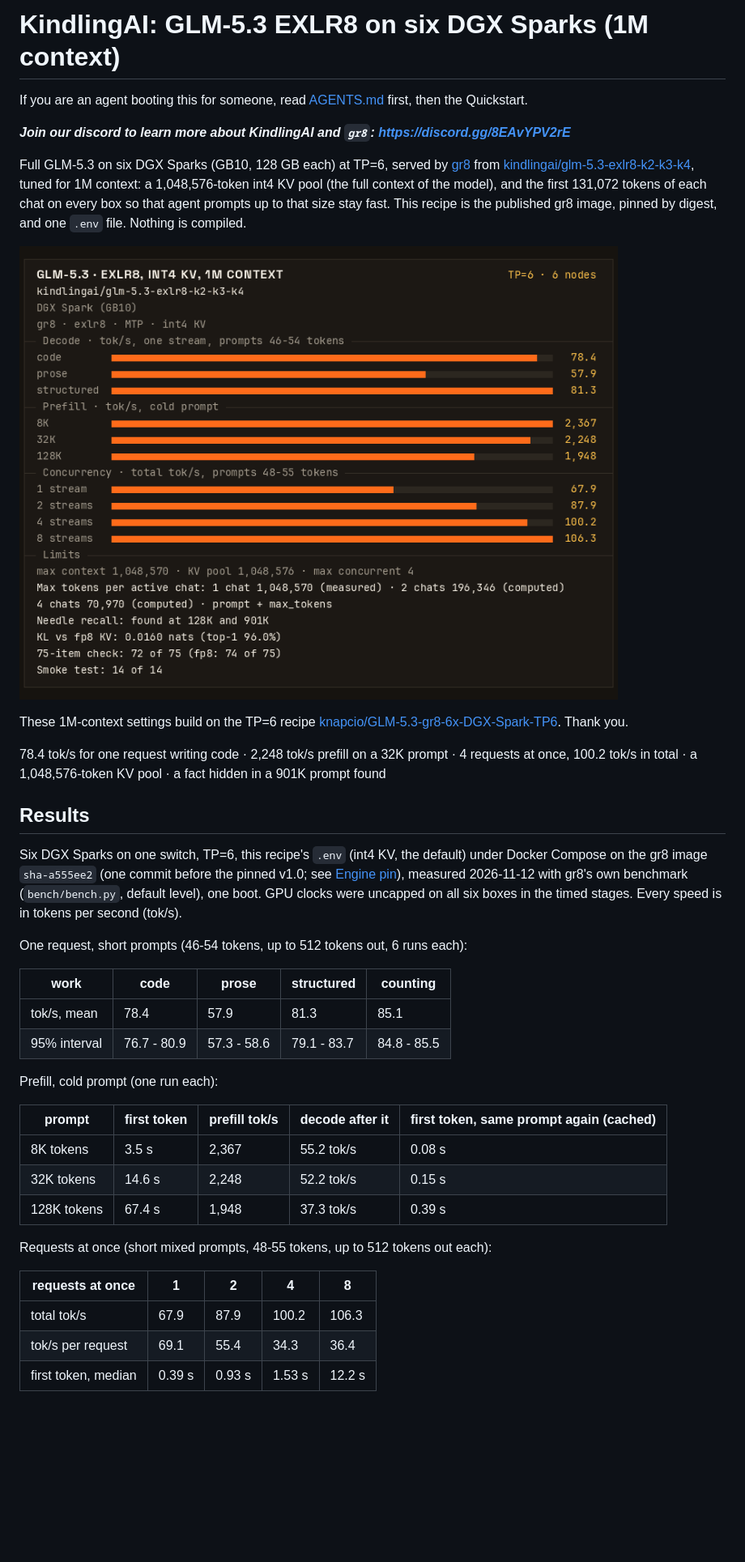
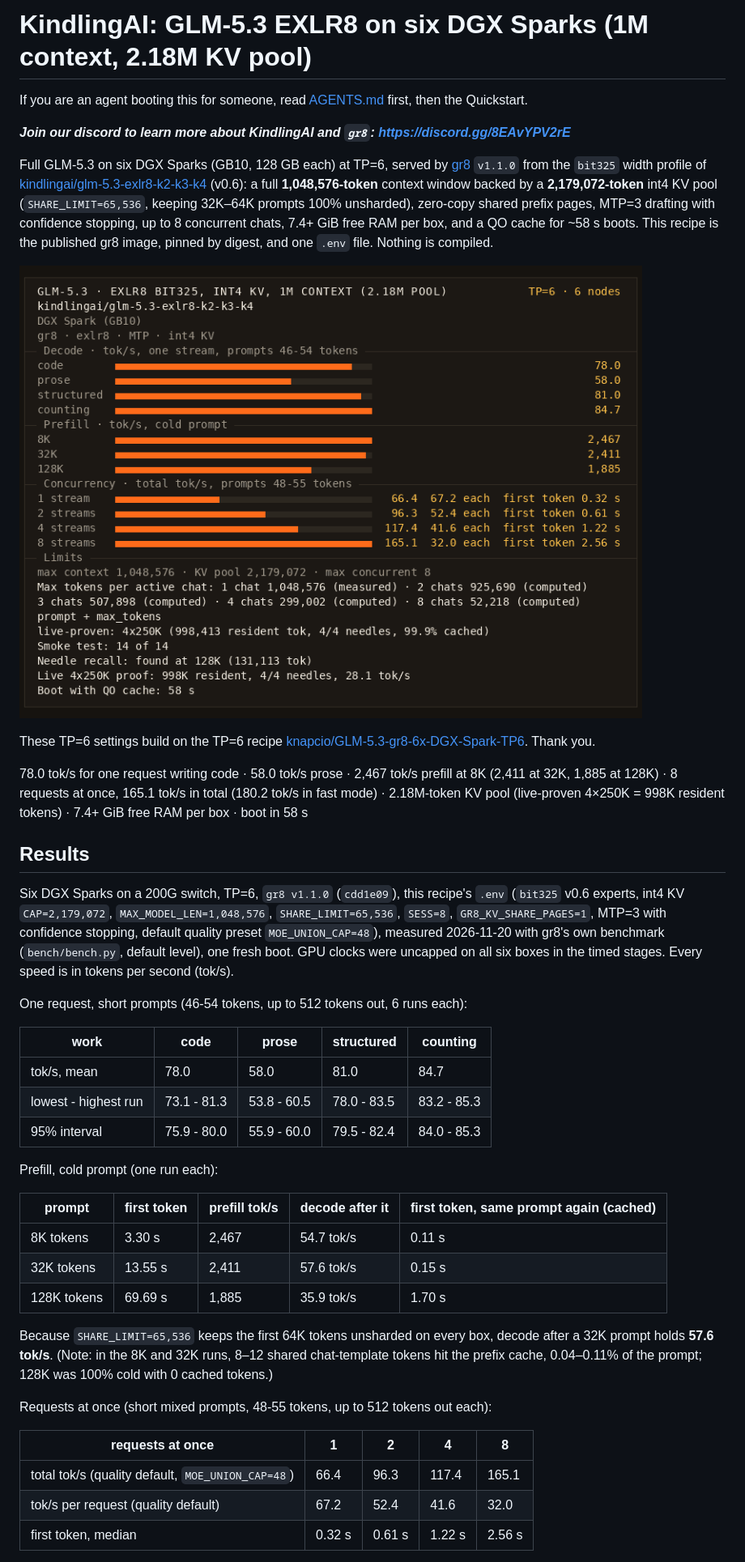
Before and after one commit to kindlingai/glm-5.3-exlr8-6x-spark, a Markdown page: README.md, the part around one of its changes. Shown at 81% size. Rendered like a GitHub page; pictures changed too: docs/card.png; blank space fills up the shorter version.

Commit message:
Pin gr8 v1.1.0, 2.18M KV pool (SHARE_LIMIT=65,536, SESS=8), quality/fast presets, and live 4x250K proof (#2)

```diff
--- a/README.md
+++ b/README.md
@@ -1,48 +1,49 @@
-# KindlingAI: GLM-5.3 EXLR8 on six DGX Sparks (1M context)
+# KindlingAI: GLM-5.3 EXLR8 on six DGX Sparks (1M context, 2.18M KV pool)
 
 If you are an agent booting this for someone, read [AGENTS.md](AGENTS.md) first, then the Quickstart.
 
 _**Join our discord to learn more about KindlingAI and `gr8`: https://discord.gg/8EAvYPV2rE**_
 
-Full GLM-5.3 on six DGX Sparks (GB10, 128 GB each) at TP=6, served by [gr8](https://github.com/kindlingai/gr8) from
-[kindlingai/glm-5.3-exlr8-k2-k3-k4](https://huggingface.co/kindlingai/glm-5.3-exlr8-k2-k3-k4), tuned for 1M context:
-a 1,048,576-token int4 KV pool (the full context of the model), and the first 131,072 tokens of each chat on every box so that agent prompts up to that
-size stay fast. This recipe is the published gr8 image, pinned by digest, and one `.env` file. Nothing is compiled.
+Full GLM-5.3 on six DGX Sparks (GB10, 128 GB each) at TP=6, served by [gr8](https://github.com/kindlingai/gr8) `v1.1.0` from
+the `bit325` width profile of [kindlingai/glm-5.3-exlr8-k2-k3-k4](https://huggingface.co/kindlingai/glm-5.3-exlr8-k2-k3-k4/tree/3e388b45b26ca4558351d22994afcfc85b99af74) (v0.6):
+a full **1,048,576-token** context window backed by a **2,179,072-token** int4 KV pool (`SHARE_LIMIT=65,536`, keeping 32K–64K prompts 100% unsharded),
+zero-copy shared prefix pages, MTP=3 drafting with confidence stopping, up to 8 concurrent chats, 7.4+ GiB free RAM per box,
+and a QO cache for ~58 s boots. This recipe is the published gr8 image, pinned by digest, and one `.env` file. Nothing is compiled.
 
 ![GLM-5.3 on six DGX Sparks, 1M context: decode, prefill and limits](docs/card.png)
 
-These 1M-context settings build on the TP=6 recipe
+These TP=6 settings build on the TP=6 recipe
 [knapcio/GLM-5.3-gr8-6x-DGX-Spark-TP6](https://github.com/knapcio/GLM-5.3-gr8-6x-DGX-Spark-TP6). Thank you.
 
-78.4 tok/s for one request writing code · 2,248 tok/s prefill on a 32K prompt · 4 requests at once, 100.2 tok/s in
-total · a 1,048,576-token KV pool · a fact hidden in a 901K prompt found
+78.0 tok/s for one request writing code · 58.0 tok/s prose · 2,467 tok/s prefill at 8K (2,411 at 32K, 1,885 at 128K) · 8 requests at once, 165.1 tok/s in total (180.2 tok/s in fast mode) · 2.18M-token KV pool (live-proven 4×250K = 998K resident tokens) · 7.4+ GiB free RAM per box · boot in 58 s
 
 ## Results
 
-Six DGX Sparks on one switch, TP=6, this recipe's `.env` (int4 KV, the default) under Docker Compose on the gr8 image
-`sha-a555ee2` (one commit before the pinned v1.0; see [Engine pin](#engine-pin)), measured 2026-11-12 with gr8's own benchmark (`bench/bench.py`, default level), one boot.
-GPU clocks were uncapped on all six boxes in the timed stages. Every speed is in tokens per second (tok/s).
+Six DGX Sparks on a 200G switch, TP=6, `gr8 v1.1.0` (`cdd1e09`), this recipe's `.env` (`bit325` v0.6 experts, int4 KV `CAP=2,179,072`, `MAX_MODEL_LEN=1,048,576`, `SHARE_LIMIT=65,536`, `SESS=8`, `GR8_KV_SHARE_PAGES=1`, MTP=3 with confidence stopping, default quality preset `MOE_UNION_CAP=48`), measured 2026-11-20 with gr8's own benchmark (`bench/bench.py`, default level), one fresh boot. GPU clocks were uncapped on all six boxes in the timed stages. Every speed is in tokens per second (tok/s).
 
 One request, short prompts (46-54 tokens, up to 512 tokens out, 6 runs each):
 
 | work | code | prose | structured | counting |
 |---|---|---|---|---|
-| tok/s, mean | 78.4 | 57.9 | 81.3 | 85.1 |
-| 95% interval | 76.7 - 80.9 | 57.3 - 58.6 | 79.1 - 83.7 | 84.8 - 85.5 |
+| tok/s, mean | 78.0 | 58.0 | 81.0 | 84.7 |
+| lowest - highest run | 73.1 - 81.3 | 53.8 - 60.5 | 78.0 - 83.5 | 83.2 - 85.3 |
+| 95% interval | 75.9 - 80.0 | 55.9 - 60.0 | 79.5 - 82.4 | 84.0 - 85.3 |
 
 Prefill, cold prompt (one run each):
 
 | prompt | first token | prefill tok/s | decode after it | first token, same prompt again (cached) |
 |---|---|---|---|---|
-| 8K tokens | 3.5 s | 2,367 | 55.2 tok/s | 0.08 s |
-| 32K tokens | 14.6 s | 2,248 | 52.2 tok/s | 0.15 s |
-| 128K tokens | 67.4 s | 1,948 | 37.3 tok/s | 0.39 s |
+| 8K tokens | 3.30 s | 2,467 | 54.7 tok/s | 0.11 s |
+| 32K tokens | 13.55 s | 2,411 | 57.6 tok/s | 0.15 s |
+| 128K tokens | 69.69 s | 1,885 | 35.9 tok/s | 1.70 s |
+
+Because `SHARE_LIMIT=65,536` keeps the first 64K tokens unsharded on every box, decode after a 32K prompt holds **57.6 tok/s**. (Note: in the 8K and 32K runs, 8–12 shared chat-template tokens hit the prefix cache, 0.04–0.11% of the prompt; 128K was 100% cold with 0 cached tokens.)
 
 Requests at once (short mixed prompts, 48-55 tokens, up to 512 tokens out each):
 
 | requests at once | 1 | 2 | 4 | 8 |
 |---|---|---|---|---|
-| total tok/s | 67.9 | 87.9 | 100.2 | 106.3 |
-| tok/s per request | 69.1 | 55.4 | 34.3 | 36.4 |
-| first token, median | 0.39 s | 0.93 s | 1.53 s | 12.2 s |
+| total tok/s (quality default, `MOE_UNION_CAP=48`) | 66.4 | 96.3 | 117.4 | 165.1 |
+| tok/s per request (quality default) | 67.2 | 52.4 | 41.6 | 32.0 |
+| first token, median | 0.32 s | 0.61 s | 1.22 s | 2.56 s |
 
```
Also changed, not shown: other parts of README.md (+57 -99 lines), AGENTS.md (+3 -3 lines), 3 other files.
